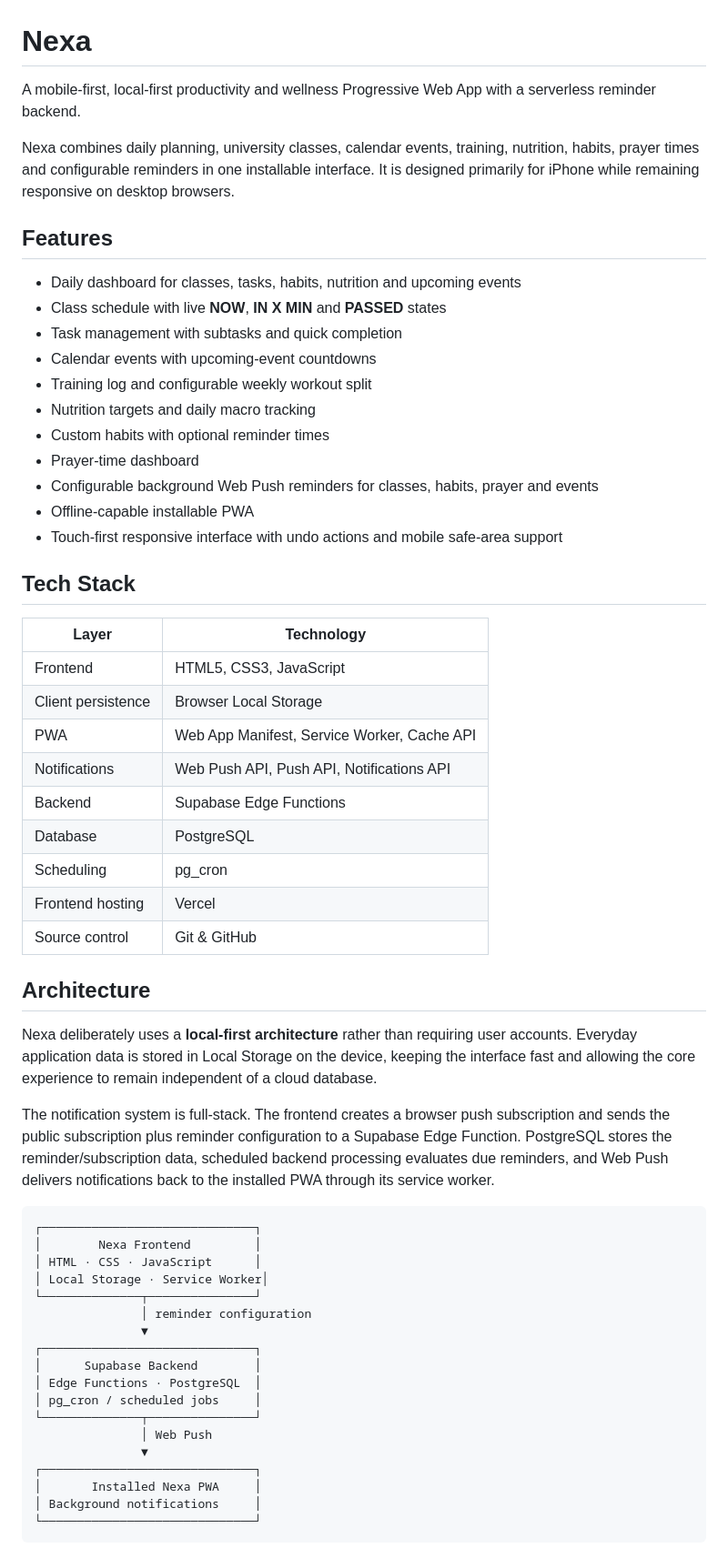
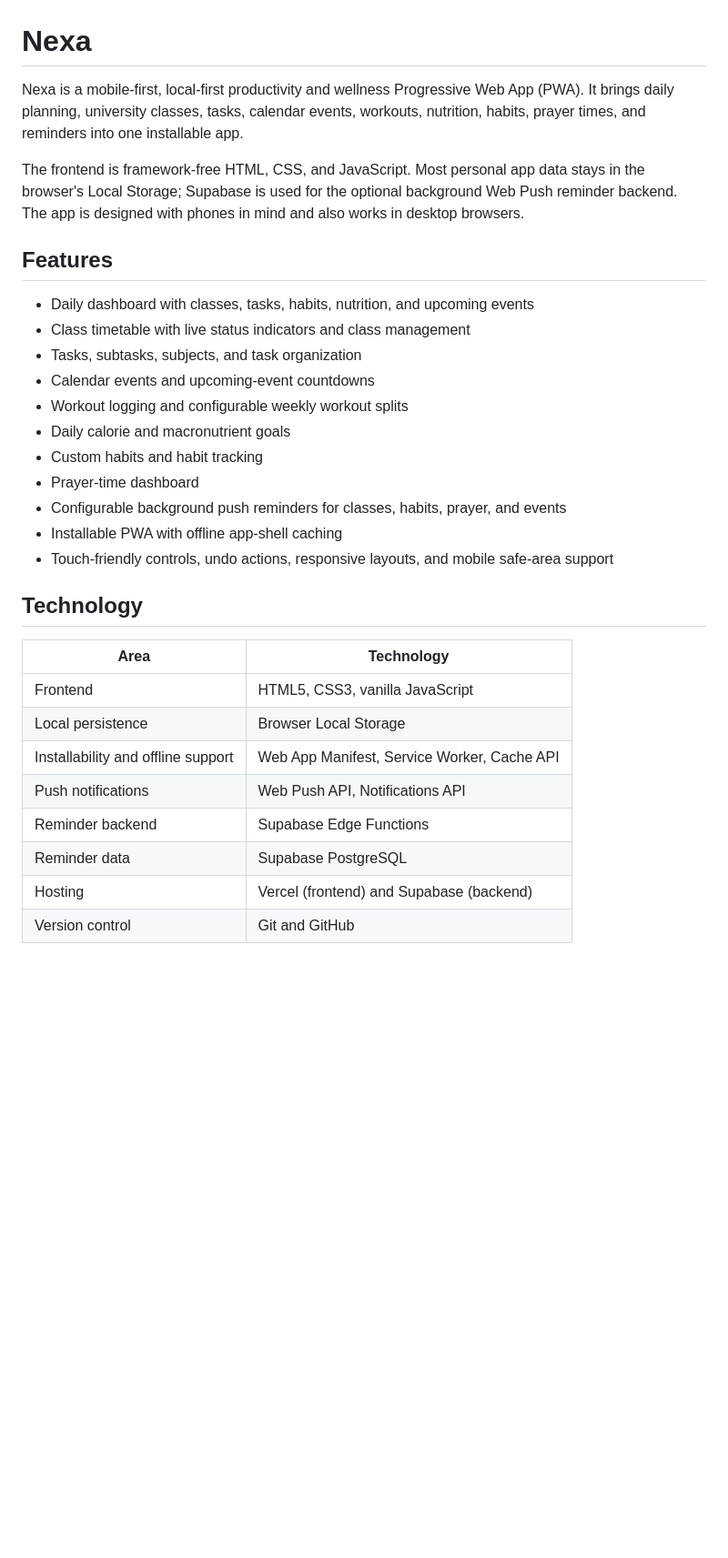
Before and after one commit to aahmedhaitham/NEXA, a Markdown page: README.md, the part around one of its changes. Shown at 91% size. GitHub-like rendering; blank space fills up the shorter version.

Commit message:
Refresh README with accurate setup and architecture docs

````diff
--- a/README.md
+++ b/README.md
@@ -1,61 +1,33 @@
 # Nexa
 
-A mobile-first, local-first productivity and wellness Progressive Web App with a serverless reminder backend.
+Nexa is a mobile-first, local-first productivity and wellness Progressive Web App (PWA). It brings daily planning, university classes, tasks, calendar events, workouts, nutrition, habits, prayer times, and reminders into one installable app.
 
-Nexa combines daily planning, university classes, calendar events, training, nutrition, habits, prayer times and configurable reminders in one installable interface. It is designed primarily for iPhone while remaining responsive on desktop browsers.
+The frontend is framework-free HTML, CSS, and JavaScript. Most personal app data stays in the browser's Local Storage; Supabase is used for the optional background Web Push reminder backend. The app is designed with phones in mind and also works in desktop browsers.
 
 ## Features
 
-- Daily dashboard for classes, tasks, habits, nutrition and upcoming events
-- Class schedule with live **NOW**, **IN X MIN** and **PASSED** states
-- Task management with subtasks and quick completion
-- Calendar events with upcoming-event countdowns
-- Training log and configurable weekly workout split
-- Nutrition targets and daily macro tracking
-- Custom habits with optional reminder times
+- Daily dashboard with classes, tasks, habits, nutrition, and upcoming events
+- Class timetable with live status indicators and class management
+- Tasks, subtasks, subjects, and task organization
+- Calendar events and upcoming-event countdowns
+- Workout logging and configurable weekly workout splits
+- Daily calorie and macronutrient goals
+- Custom habits and habit tracking
 - Prayer-time dashboard
-- Configurable background Web Push reminders for classes, habits, prayer and events
-- Offline-capable installable PWA
-- Touch-first responsive interface with undo actions and mobile safe-area support
+- Configurable background push reminders for classes, habits, prayer, and events
+- Installable PWA with offline app-shell caching
+- Touch-friendly controls, undo actions, responsive layouts, and mobile safe-area support
 
-## Tech Stack
+## Technology
 
-| Layer | Technology |
+| Area | Technology |
 | --- | --- |
-| Frontend | HTML5, CSS3, JavaScript |
-| Client persistence | Browser Local Storage |
-| PWA | Web App Manifest, Service Worker, Cache API |
-| Notifications | Web Push API, Push API, Notifications API |
-| Backend | Supabase Edge Functions |
-| Database | PostgreSQL |
-| Scheduling | pg_cron |
-| Frontend hosting | Vercel |
-| Source control | Git & GitHub |
+| Frontend | HTML5, CSS3, vanilla JavaScript |
+| Local persistence | Browser Local Storage |
+| Installability and offline support | Web App Manifest, Service Worker, Cache API |
+| Push notifications | Web Push API, Notifications API |
+| Reminder backend | Supabase Edge Functions |
+| Reminder data | Supabase PostgreSQL |
+| Hosting | Vercel (frontend) and Supabase (backend) |
+| Version control | Git and GitHub |
 
-## Architecture
-
-Nexa deliberately uses a **local-first architecture** rather than requiring user accounts. Everyday application data is stored in Local Storage on the device, keeping the interface fast and allowing the core experience to remain independent of a cloud database.
-
-The notification system is full-stack. The frontend creates a browser push subscription and sends the public subscription plus reminder configuration to a Supabase Edge Function. PostgreSQL stores the reminder/subscription data, scheduled backend processing evaluates due reminders, and Web Push delivers notifications back to the installed PWA through its service worker.
-
-```text
-┌──────────────────────────────┐
-│        Nexa Frontend         │
-│ HTML · CSS · JavaScript      │
-│ Local Storage · Service Worker│
-└──────────────┬───────────────┘
-               │ reminder configuration
-               ▼
-┌──────────────────────────────┐
-│      Supabase Backend        │
-│ Edge Functions · PostgreSQL  │
-│ pg_cron / scheduled jobs     │
-└──────────────┬───────────────┘
-               │ Web Push
-               ▼
-┌──────────────────────────────┐
-│       Installed Nexa PWA     │
-│ Background notifications     │
-└──────────────────────────────┘
-```
-
````
Also changed, not shown: other parts of README.md (+61 -40 lines).
